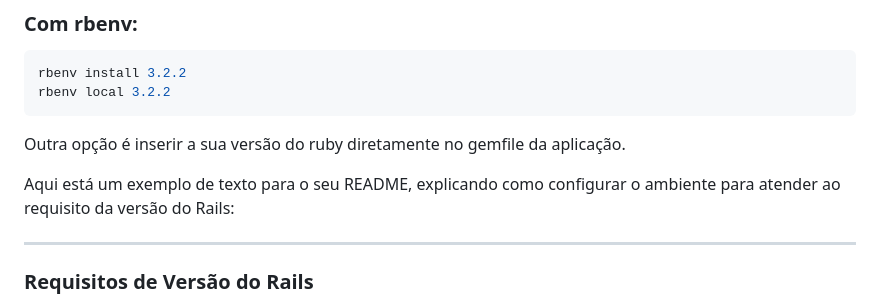
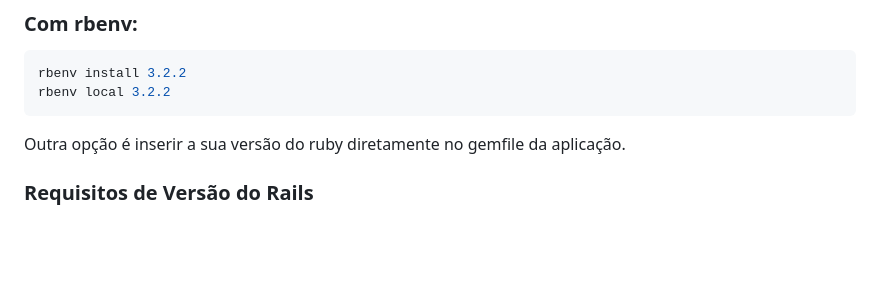
Before and after one commit to SamuelRocha91/rails_paleva, a Markdown page: README.md, the part around the change. Rendered like a GitHub page; folded sections open; blank space fills up the shorter version.

Commit message:
style: remoção de linhas desnecessárias

````diff
--- a/README.md
+++ b/README.md
@@ -39,10 +39,6 @@ rbenv install 3.2.2
 rbenv local 3.2.2
 ```
 Outra opção é inserir a sua versão do ruby diretamente no gemfile da aplicação.
-
-Aqui está um exemplo de texto para o seu README, explicando como configurar o ambiente para atender ao requisito da versão do Rails:
-
----
 
 ### Requisitos de Versão do Rails
 
````
